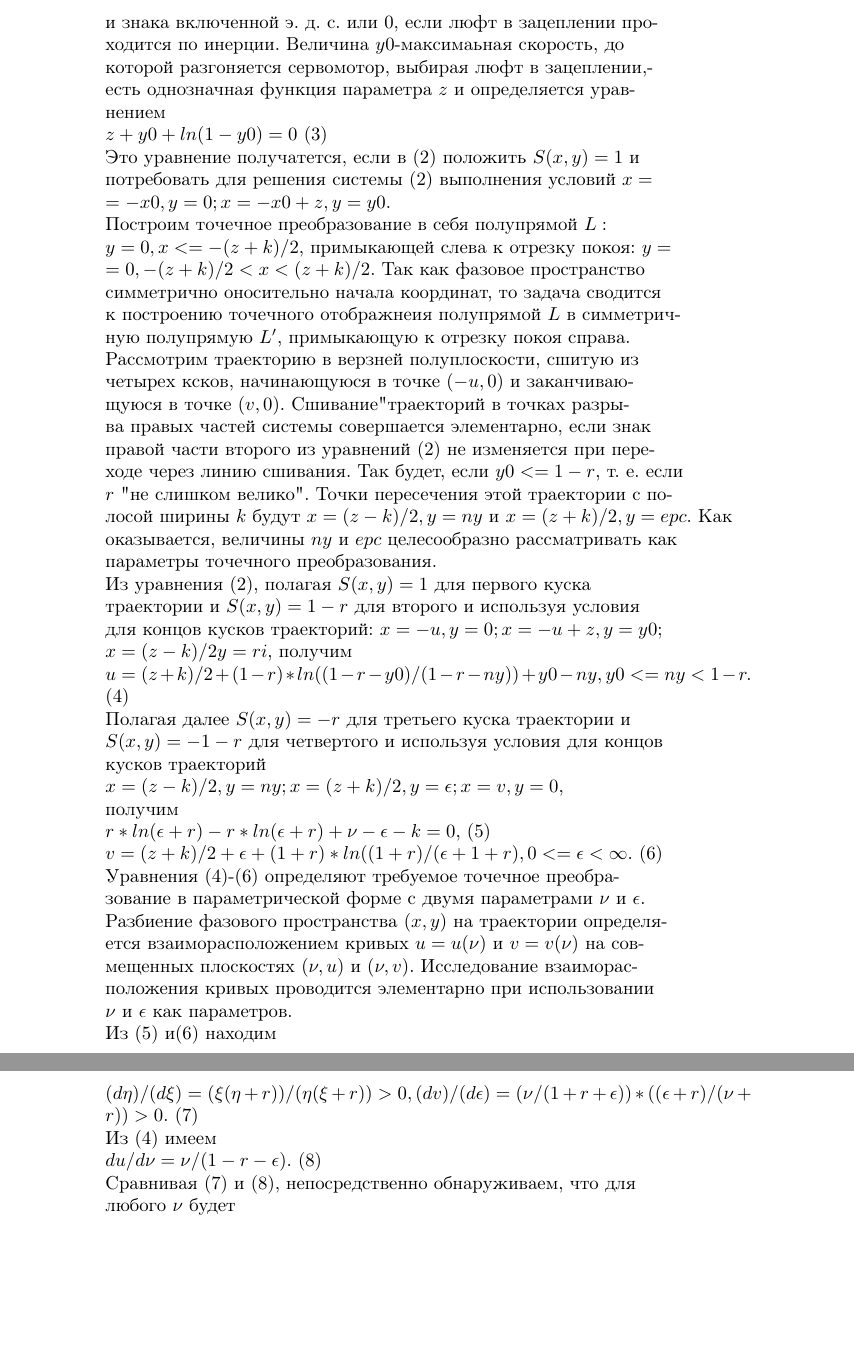
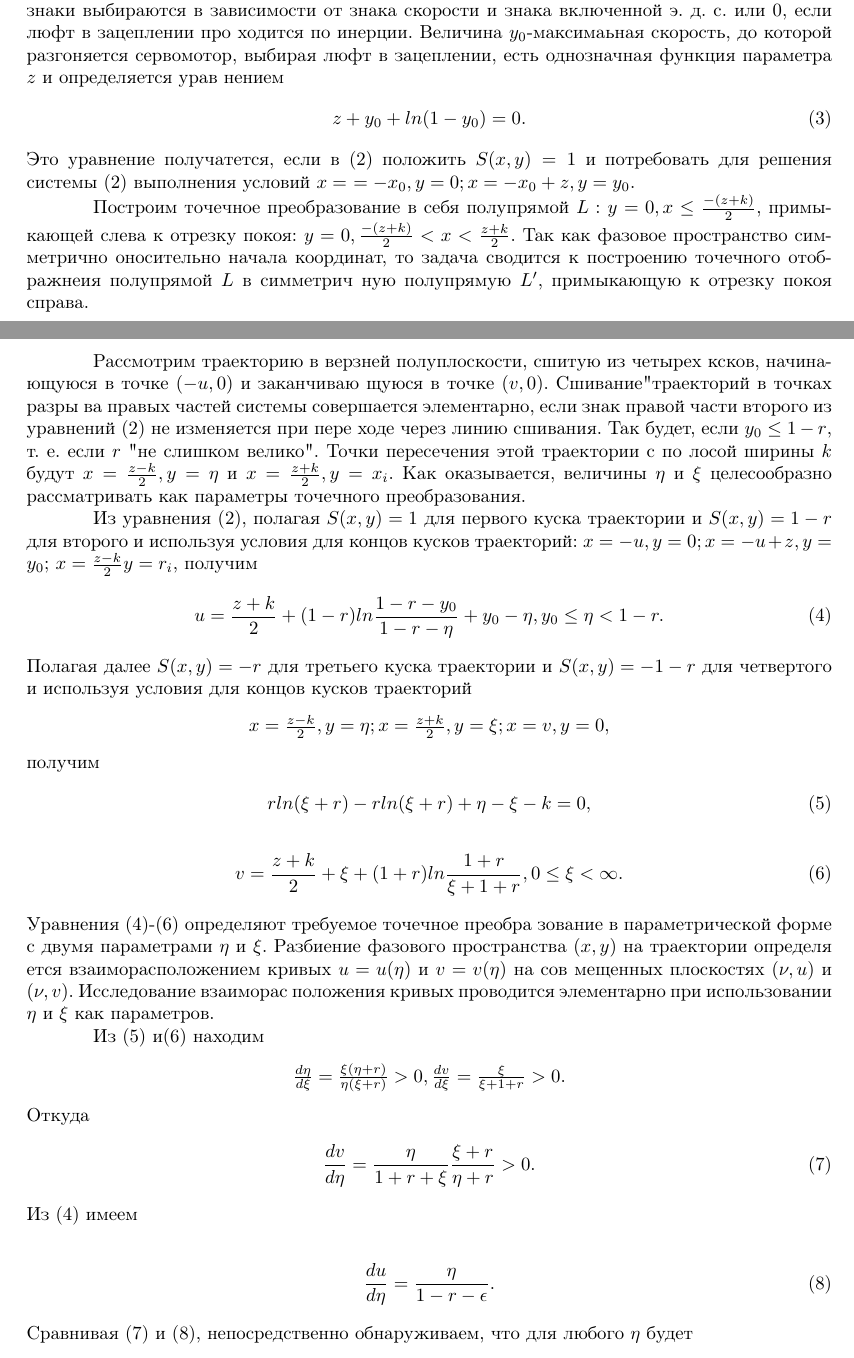
Before and after one commit to GrigoriiTsyk/Latex, a LaTeX document (txt/txt.tex): two parts of pages 2 and 3 of 3 before the commit and two parts of pages 1 and 2 of 2 after it, joined at a grey line, cut so that both start at the same text, the shorter picture padded with empty space. Compiled offline with pdfLaTeX.

Commit message:
Первые две страницы

```diff
--- a/txt/txt.tex
+++ b/txt/txt.tex
@@ -50,46 +25,0 @@ $+- 1 +- r$, где знаки выбираются в зависимости о
-и знака включенной э. д. с. или 0, если люфт в зацеплении про-\\
-ходится по инерции. Величина $y0$-максимаьная скорость, до\\
-которой разгоняется сервомотор, выбирая люфт в зацеплении,-\\
-есть однозначная функция параметра $z$ и определяется урав-\\
-нением\\
-$z+y0+ln(1-y0)=0$ (3)\\
-Это уравнение получатется, если в (2) положить $S(x,y)=1$ и\\
-потребовать для решения системы (2) выполнения условий $x=$\\
-$=-x0, y=0; x=-x0+z, y=y0$.\\%abzac
-Построим точечное преобразование в себя полупрямой $L:$\\
-$y=0, x<=-(z+k)/2$, примыкающей слева к отрезку покоя: $y=$\\
-$=0, -(z+k)/2<x<(z+k)/2$. Так как фазовое пространство\\
-симметрично оносительно начала координат, то задача сводится\\
-к построению точечного отображнеия полупрямой $L$ в симметрич-\\
-ную полупрямую $L'$, примыкающую к отрезку покоя справа.\\%абзац
-Рассмотрим траекторию в верзней полуплоскости, сшитую из\\
-четырех ксков, начинающуюся в точке $(-u, 0)$ и заканчиваю-\\
-щуюся в точке $(v,0)$. ""Сшивание" траекторий в точках разры-\\
-ва правых частей системы совершается элементарно, если знак\\
-правой части второго из уравнений (2) не изменяется при пере-\\
-ходе через линию сшивания. Так будет, если $y0<=1-r$, т. е. если\\
-$r$ "не слишком велико". Точки пересечения этой траектории с по-\\
-лосой ширины $k$ будут $x=(z-k)/2, y=ny$ и $x=(z+k)/2, y=epc$. Как\\
-оказывается, величины $ny$ и $epc$ целесообразно рассматривать как\\
-параметры точечного преобразования.\\%абзац
-Из уравнения (2), полагая $S(x, y)=1$ для первого куска\\
-траектории и $S(x, y)=1-r$ для второго и используя условия\\
-для концов кусков траекторий: $x=-u, y=0; x=-u+z, y=y0;$\\
-$x=(z-k)/2 y=ri$, получим\\
-$u=(z+k)/2 + (1-r)*ln((1-r-y0)/(1-r-ny))+y0-ny, y0<=ny<1-r.$ (4)\\%абзац
-Полагая далее $S(x,y)=-r$ для третьего куска траектории и\\
-$S(x, y)=-1-r$ для четвертого и используя условия для концов\\
-кусков траекторий\\
-$x=(z-k)/2, y=ny; x=(z+k)/2, y=\epsilon; x=v, y=0$,\\
-получим\\
-$r*ln(\epsilon + r) - r*ln(\epsilon+r)+\nu-\epsilon-k=0$, (5)\\
-$v=(z+k)/2+\epsilon+(1+r)*ln((1+r)/(\epsilon+1+r), 0<=\epsilon<\infty$. (6)\\%абзац
-Уравнения (4)-(6) определяют требуемое точечное преобра-\\
-зование в параметрической форме с двумя параметрами $\nu$ и $\epsilon$.\\
-Разбиение фазового пространства $(x,y)$ на траектории определя-\\
-ется взаиморасположением кривых $u=u(\nu)$ и $v=v(\nu)$ на сов-\\
-мещенных плоскостях $(\nu, u)$ и $(\nu, v)$. Исследование взаиморас-\\
-положения кривых проводится элементарно при использовании\\
-$\nu$ и $\epsilon$ как параметров.\\%абзац
-Из (5) и(6) находим\\
-$(d\eta)/(d\xi)=(\xi(\eta+r))/(\eta(\xi+r))> 0, (dv)/(d\epsilon)=(\nu/(1+r+\epsilon))*((\epsilon+r)/(\nu+r))>0$. (7)\\%абзац
@@ -96,6 +74,79 @@ $(d\eta)/(d\xi)=(\xi(\eta+r))/(\eta(\xi+r))> 0, (dv)/(d\epsilon)=(\nu/(1+r+\epsi
+$S(x, y)=r$ характеризует твердое трение в системе. На других
+участках фазовой плоскости величина $S(x, y)$ имеет значение
+$\pm 1 \pm r$, где знаки выбираются в зависимости от знака скорости
+и знака включенной э. д. с. или 0, если люфт в зацеплении про
+ходится по инерции. Величина $y_{0}$-максимаьная скорость, до
+которой разгоняется сервомотор, выбирая люфт в зацеплении,
+есть однозначная функция параметра $z$ и определяется урав
+нением
+\begin{gather}
+z+y_{0}+ln(1-y_{0})=0.
+\end{gather}
+Это уравнение получатется, если в (2) положить $S(x,y)=1$ и
+потребовать для решения системы (2) выполнения условий $x=$
+$=-x_{0}, y=0; x=-x_{0}+z, y=y_{0}$.%abz
+
+Построим точечное преобразование в себя полупрямой $L:$
+$y=0, x\leq\frac{-(z+k)}{2}$, примыкающей слева к отрезку покоя: $y
+=0, \frac{-(z+k)}{2}<x<\frac{z+k}{2}$. Так как фазовое пространство
+симметрично оносительно начала координат, то задача сводится
+к построению точечного отображнеия полупрямой $L$ в симметрич
+ную полупрямую $L'$, примыкающую к отрезку покоя справа.%абзац
+
+Рассмотрим траекторию в верзней полуплоскости, сшитую из
+четырех ксков, начинающуюся в точке $(-u, 0)$ и заканчиваю
+щуюся в точке $(v,0)$. ""Сшивание" траекторий в точках разры
+ва правых частей системы совершается элементарно, если знак
+правой части второго из уравнений (2) не изменяется при пере
+ходе через линию сшивания. Так будет, если $y_{0}\leq1-r$, т. е. если
+$r$ "не слишком велико". Точки пересечения этой траектории с по
+лосой ширины $k$ будут $x=\frac{z-k}{2}, y=\eta$ и $x=\frac{z+k}{2}, y=x_{i}$. Как
+оказывается, величины $\eta$ и $\xi$ целесообразно рассматривать как
+параметры точечного преобразования.%абзац
+
+Из уравнения (2), полагая $S(x, y)=1$ для первого куска
+траектории и $S(x, y)=1-r$ для второго и используя условия
+для концов кусков траекторий: $x=-u, y=0; x=-u+z, y=y_{0};$
+$x=\frac{z-k}{2} y=r_{i}$, получим
+\begin{gather}
+u=\frac{z+k}{2} + (1-r)ln\frac{1-r-y_{0}}{1-r-\eta}+y_{0}-\eta, y_{0}\leq\eta<1-r.
+\end{gather}
+Полагая далее $S(x,y)=-r$ для третьего куска траектории и
+$S(x,y)=-1-r$ для четвертого и используя условия для концов
+кусков траекторий
+\begin{center}
+$x=\frac{z-k}{2}, y=\eta; x=\frac{z+k}{2}, y=\xi; x=v, y=0,$
+\end{center}
+получим
+\begin{gather}
+r ln(\xi + r) - r ln(\xi+r)+\eta-\xi-k=0,
+\end{gather}
+\begin{gather}
+v=\frac{z+k}{2}+\xi+(1+r)ln\frac{1+r}{\xi+1+r}, 0\leq\xi<\infty.
+\end{gather}
+Уравнения (4)-(6) определяют требуемое точечное преобра
+зование в параметрической форме с двумя параметрами $\eta$ и $\xi$.
+Разбиение фазового пространства $(x,y)$ на траектории определя
+ется взаиморасположением кривых $u=u(\eta)$ и $v=v(\eta)$ на сов
+мещенных плоскостях $(\nu, u)$ и $(\nu, v)$. Исследование взаиморас
+положения кривых проводится элементарно при использовании
+$\eta$ и $\xi$ как параметров.%абзац
+
+Из (5) и(6) находим
+\begin{center}
+$\frac{d\eta}{d\xi}=\frac{\xi(\eta+r)}{\eta(\xi+r)}> 0, \frac{dv}{d\xi}=\frac{\xi}{\xi+1+r}>0.$
+\end{center}
+Откуда
+\begin{gather}
+\frac{dv}{d\eta}=\frac{\eta}{1+r+\xi}\frac{\xi+r}{\eta+r}>0.
+\end{gather}
 Из (4) имеем\\%абзац
-$du/d\nu=\nu/(1-r-\epsilon)$. (8)\\
-Сравнивая (7) и (8), непосредственно обнаруживаем, что для\\
-любого $\nu$ будет\\
-$du/d\nu>dv/d\nu$,\\
+\begin{gather}
+\frac{du}{d\eta}=\frac{\eta}{1-r-\epsilon}.
+\end{gather}
+Сравнивая (7) и (8), непосредственно обнаруживаем, что для
+любого $\eta$ будет
+\begin{center}
+$du/d\eta>dv/d\eta$,
+\end{center}
 \end{document}
```
Also changed, not shown: txt/txt.pdf, txt/txt.tex (112 more changed lines), 4 other files.
